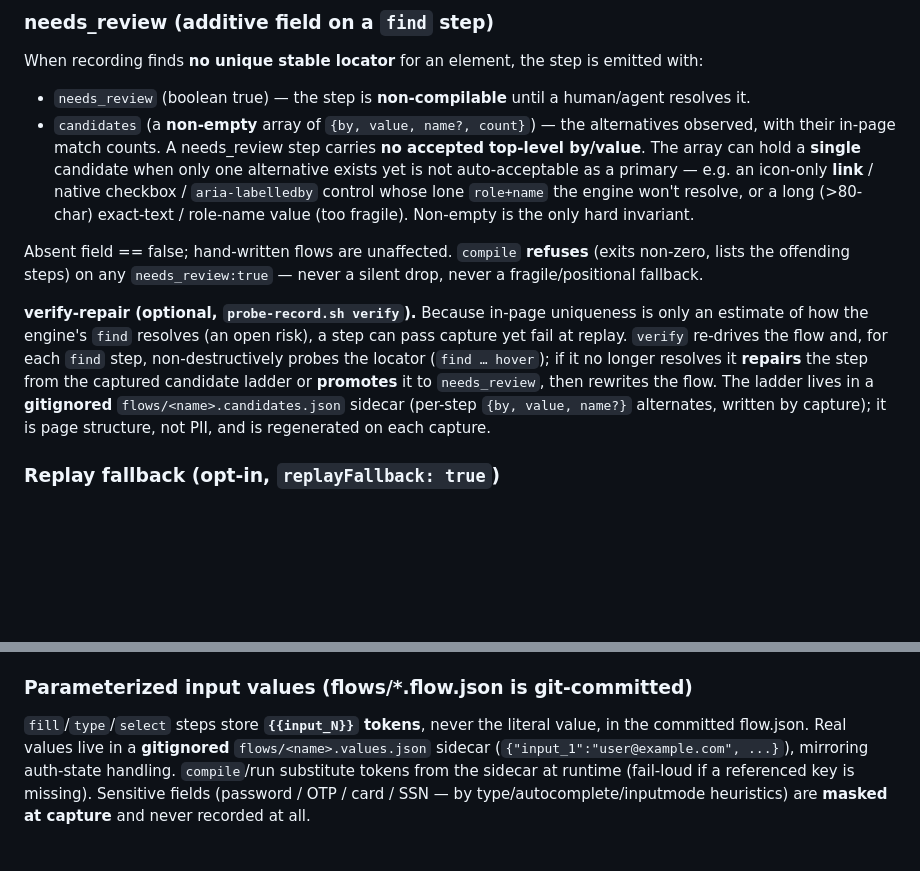
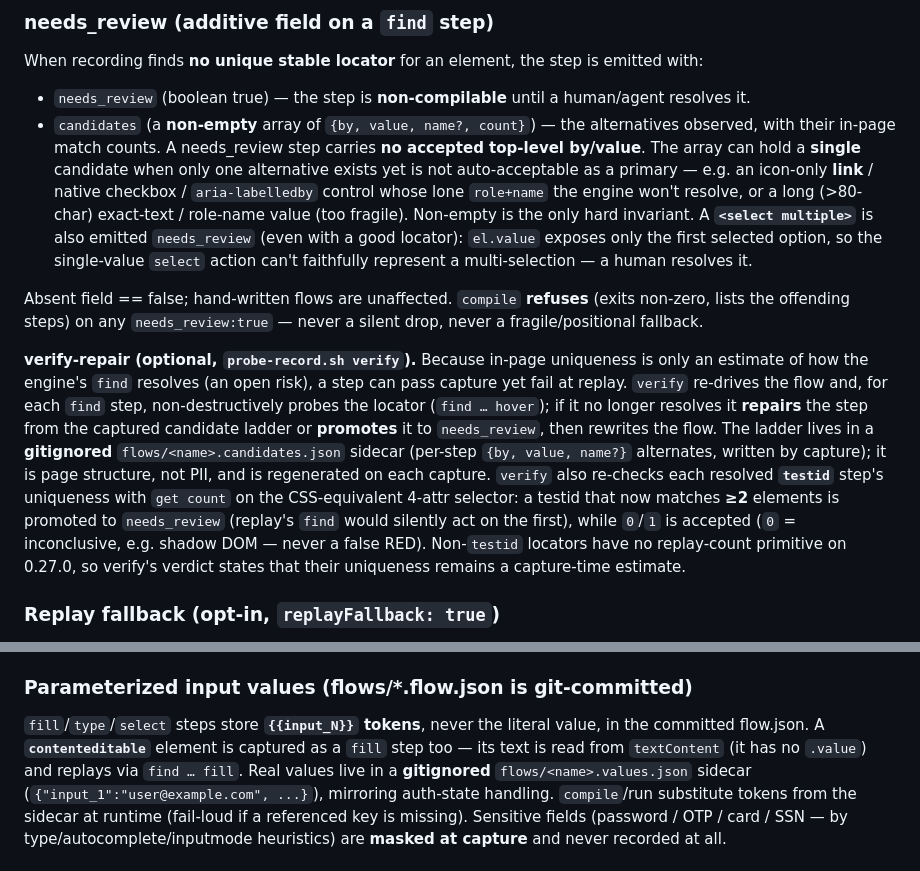
Before and after one commit to xorrbss/Browser-auto, a Markdown page: flows/SCHEMA.md, 2 parts joined by grey strips. Rendered like a GitHub page; blank space fills up the shorter version.

Commit message:
docs(needs-review-batch): SCHEMA/README for #5–#7 + plan & progress
- SCHEMA.md: verify testid get-count cross-check (>=2 -> needs_review); a
  <select multiple> is needs_review; contenteditable captured as a fill step.
- README.md: contenteditable in actions-covered + a bullet each for
  contenteditable (textContent fill) and <select multiple> (needs_review).
- dev/active/needs-review-batch: hand-written plan & progress (probe ground
  truth, per-item design, gates, commit log).

Co-Authored-By: Claude Opus 4.8 (1M context) <noreply@anthropic.com>

```diff
--- a/flows/SCHEMA.md
+++ b/flows/SCHEMA.md
@@ -75,7 +75,9 @@ When recording finds **no unique stable locator** for an element, the step is em
   The array can hold a **single** candidate when only one alternative exists yet is not auto-acceptable
   as a primary — e.g. an icon-only **link** / native checkbox / `aria-labelledby` control whose lone
   `role+name` the engine won't resolve, or a long (>80-char) exact-text / role-name value (too fragile).
-  Non-empty is the only hard invariant.
+  Non-empty is the only hard invariant. A **`<select multiple>`** is also emitted `needs_review` (even
+  with a good locator): `el.value` exposes only the first selected option, so the single-value `select`
+  action can't faithfully represent a multi-selection — a human resolves it.
 
 Absent field == false; hand-written flows are unaffected. `compile` **refuses** (exits
 non-zero, lists the offending steps) on any `needs_review:true` — never a silent drop, never
@@ -87,7 +89,12 @@ replay. `verify` re-drives the flow and, for each `find` step, non-destructively
 locator (`find … hover`); if it no longer resolves it **repairs** the step from the captured
 candidate ladder or **promotes** it to `needs_review`, then rewrites the flow. The ladder lives in
 a **gitignored** `flows/<name>.candidates.json` sidecar (per-step `{by, value, name?}` alternates,
-written by capture); it is page structure, not PII, and is regenerated on each capture.
+written by capture); it is page structure, not PII, and is regenerated on each capture. `verify` also
+re-checks each resolved **`testid`** step's uniqueness with `get count` on the CSS-equivalent 4-attr
+selector: a testid that now matches **≥2** elements is promoted to `needs_review` (replay's `find` would
+silently act on the first), while `0`/`1` is accepted (`0` = inconclusive, e.g. shadow DOM — never a
+false RED). Non-`testid` locators have no replay-count primitive on 0.27.0, so verify's verdict states
+that their uniqueness remains a capture-time estimate.
 
 ### Replay fallback (opt-in, `replayFallback: true`)
 
@@ -120,7 +127,8 @@ fallback; `compile` still refuses such a step).
 ### Parameterized input values (flows/*.flow.json is git-committed)
 
 `fill`/`type`/`select` steps store **`{{input_N}}` tokens**, never the literal value, in the
-committed flow.json. Real values live in a **gitignored** `flows/<name>.values.json` sidecar
+committed flow.json. A **`contenteditable`** element is captured as a `fill` step too — its text is
+read from `textContent` (it has no `.value`) and replays via `find … fill`. Real values live in a **gitignored** `flows/<name>.values.json` sidecar
 (`{"input_1":"user@example.com", ...}`), mirroring auth-state handling. `compile`/run
 substitute tokens from the sidecar at runtime (fail-loud if a referenced key is missing).
 Sensitive fields (password / OTP / card / SSN — by type/autocomplete/inputmode heuristics)
```
Also changed, not shown: README.md (+7 -1 lines), 1 other file.
